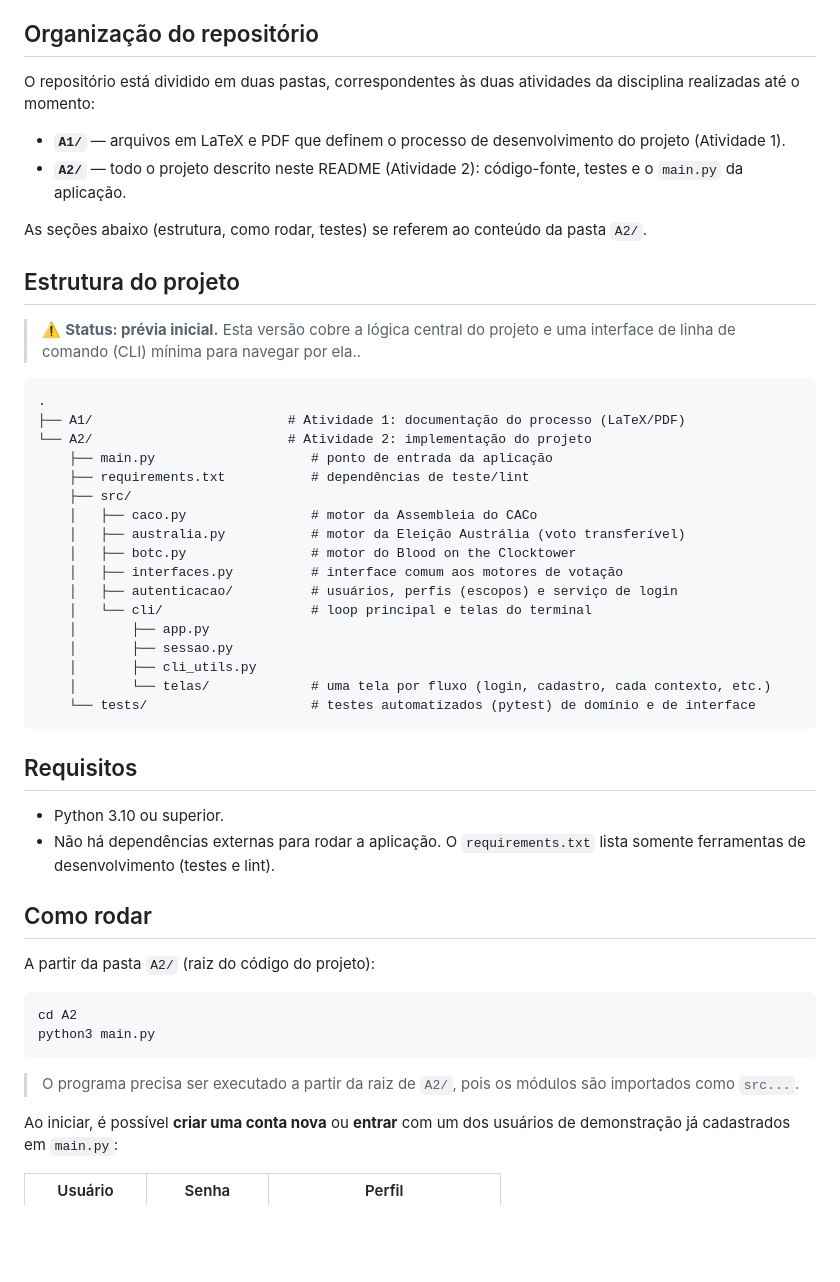
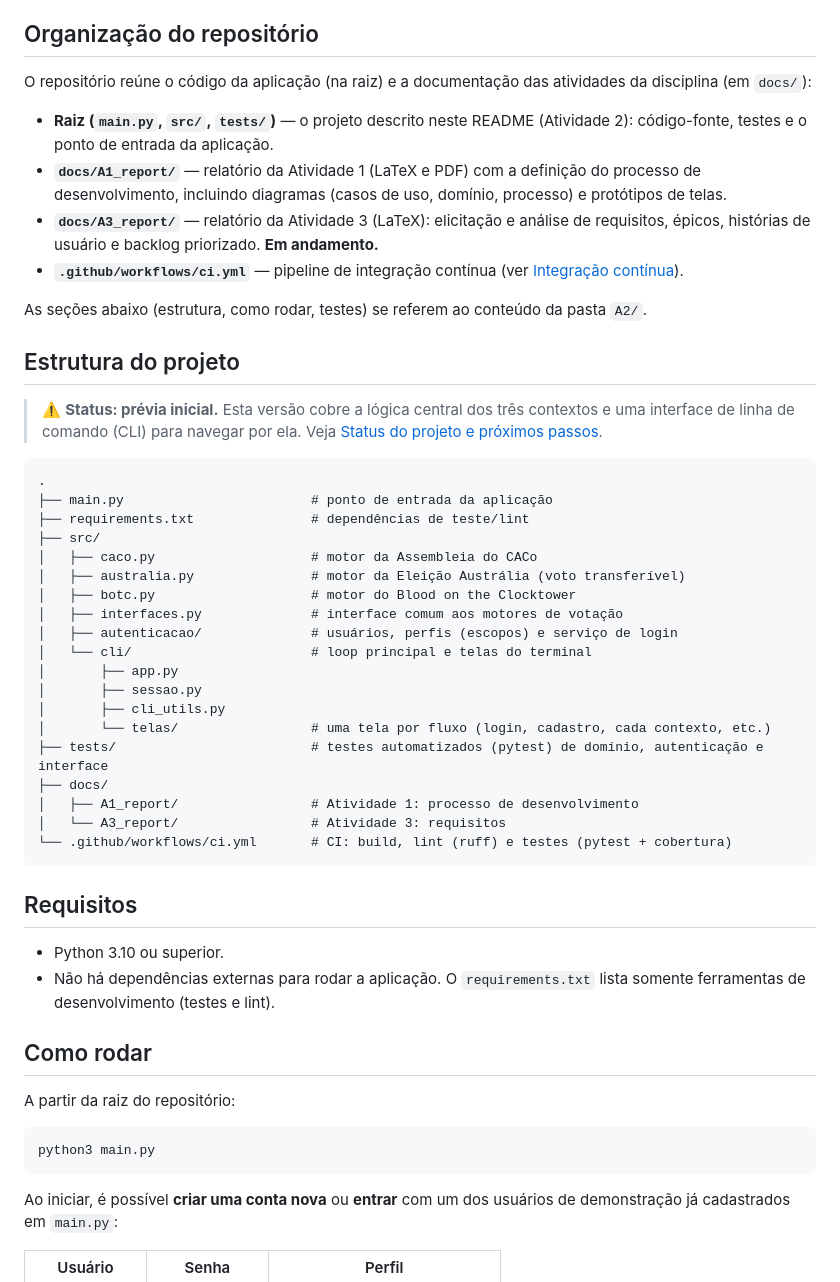
Before and after one commit to GiizAzul/MC656, a Markdown page: README.md, the part around one of its changes. Rendered like a GitHub page; blank space fills up the shorter version.

Commit message:
docs: atualiza o README para a entrega da atividade 3

````diff
--- a/README.md
+++ b/README.md
@@ -26,39 +26,49 @@ de usuário:
 
 ## Organização do repositório
 
-O repositório está dividido em duas pastas, correspondentes às duas atividades
-da disciplina realizadas até o momento:
+O repositório reúne o código da aplicação (na raiz) e a documentação das
+atividades da disciplina (em `docs/`):
 
-- **`A1/`** — arquivos em LaTeX e PDF que definem  o processo de
-  desenvolvimento do projeto (Atividade 1).
-- **`A2/`** — todo o projeto descrito neste README (Atividade 2): código-fonte,
-  testes e o `main.py` da aplicação.
+- **Raiz (`main.py`, `src/`, `tests/`)** — o projeto descrito neste README
+  (Atividade 2): código-fonte, testes e o ponto de entrada da aplicação.
+- **`docs/A1_report/`** — relatório da Atividade 1 (LaTeX e PDF) com a definição
+  do processo de desenvolvimento, incluindo diagramas (casos de uso, domínio,
+  processo) e protótipos de telas.
+- **`docs/A3_report/`** — relatório da Atividade 3 (LaTeX): elicitação e análise
+  de requisitos, épicos, histórias de usuário e backlog priorizado. **Em
+  andamento.**
+- **`.github/workflows/ci.yml`** — pipeline de integração contínua (ver
+  [Integração contínua](#integração-contínua)).
 
 As seções abaixo (estrutura, como rodar, testes) se referem ao conteúdo da
 pasta `A2/`.
 
 ## Estrutura do projeto
 
-> ⚠️ **Status: prévia inicial.** Esta versão cobre a lógica central do projeto e uma interface de linha de comando (CLI) mínima para navegar por ela..
+> ⚠️ **Status: prévia inicial.** Esta versão cobre a lógica central dos três
+> contextos e uma interface de linha de comando (CLI) para navegar por ela.
+> Veja [Status do projeto e próximos passos](#status-do-projeto-e-próximos-passos).
 
 ```
 .
-├── A1/                         # Atividade 1: documentação do processo (LaTeX/PDF)
-└── A2/                         # Atividade 2: implementação do projeto
-    ├── main.py                    # ponto de entrada da aplicação
-    ├── requirements.txt           # dependências de teste/lint
-    ├── src/
-    │   ├── caco.py                # motor da Assembleia do CACo
-    │   ├── australia.py           # motor da Eleição Austrália (voto transferível)
-    │   ├── botc.py                # motor do Blood on the Clocktower
-    │   ├── interfaces.py          # interface comum aos motores de votação
-    │   ├── autenticacao/          # usuários, perfis (escopos) e serviço de login
-    │   └── cli/                   # loop principal e telas do terminal
-    │       ├── app.py
-    │       ├── sessao.py
-    │       ├── cli_utils.py
-    │       └── telas/             # uma tela por fluxo (login, cadastro, cada contexto, etc.)
-    └── tests/                     # testes automatizados (pytest) de domínio e de interface
+├── main.py                        # ponto de entrada da aplicação
+├── requirements.txt               # dependências de teste/lint
+├── src/
+│   ├── caco.py                    # motor da Assembleia do CACo
+│   ├── australia.py               # motor da Eleição Austrália (voto transferível)
+│   ├── botc.py                    # motor do Blood on the Clocktower
+│   ├── interfaces.py              # interface comum aos motores de votação
+│   ├── autenticacao/              # usuários, perfis (escopos) e serviço de login
+│   └── cli/                       # loop principal e telas do terminal
+│       ├── app.py
+│       ├── sessao.py
+│       ├── cli_utils.py
+│       └── telas/                 # uma tela por fluxo (login, cadastro, cada contexto, etc.)
+├── tests/                         # testes automatizados (pytest) de domínio, autenticação e interface
+├── docs/
+│   ├── A1_report/                 # Atividade 1: processo de desenvolvimento
+│   └── A3_report/                 # Atividade 3: requisitos
+└── .github/workflows/ci.yml       # CI: build, lint (ruff) e testes (pytest + cobertura)
 ```
 
 ## Requisitos
@@ -68,15 +78,12 @@ pasta `A2/`.
 
 ## Como rodar
 
-A partir da pasta `A2/` (raiz do código do projeto):
+A partir da raiz do repositório:
 
 ```bash
-cd A2
 python3 main.py
 ```
 
-> O programa precisa ser executado a partir da raiz de `A2/`, pois os
-> módulos são importados como `src...`.
 
 Ao iniciar, é possível **criar uma conta nova** ou **entrar** com um dos
 usuários de demonstração já cadastrados em `main.py`:
````
Also changed, not shown: other parts of README.md (+21 -22 lines).
